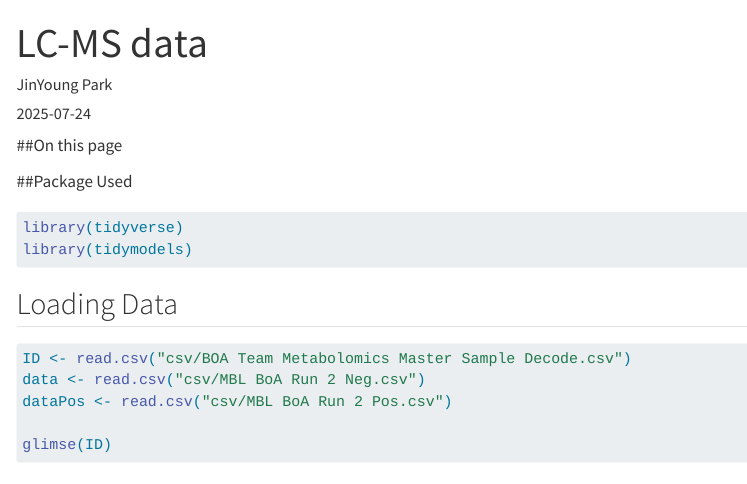
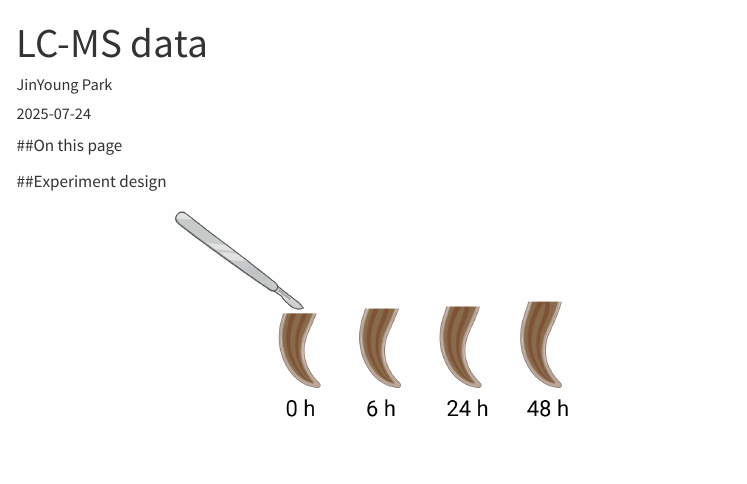
Before and after one commit to JY0006/JinYoung-Park, a Quarto document (projects/Class_presentation.qmd): the page in a window 1100 px wide, from its top. Rendered offline with R 4.5, knitr and Pandoc in place of Quarto, with nearby package versions; some code elsewhere in the file could not run offline; menus at the side of the page are left out.

Commit message:
update code

````diff
--- a/projects/Class_presentation.qmd
+++ b/projects/Class_presentation.qmd
@@ -8,6 +8,10 @@
 ---
 
 ##On this page
+
+##Experiment design
+<img src="figs/planariaExperiment.png" width="60%" style="display:block; margin-left: auto; margin-right: auto;"/>
+
 
 ##Package Used
 ```{r}
````
Also changed, not shown: projects/figs/planariaExperiment.png (added), projects/Class_presentation.qmd (2 more changed lines), 3 other files.
